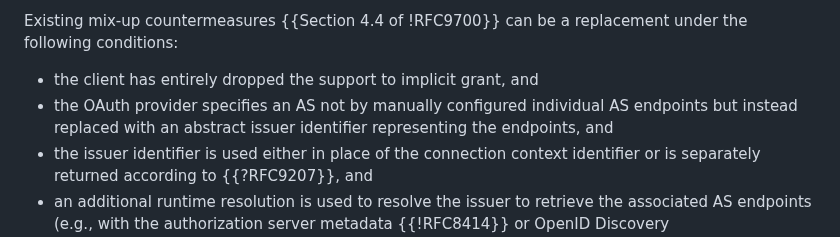
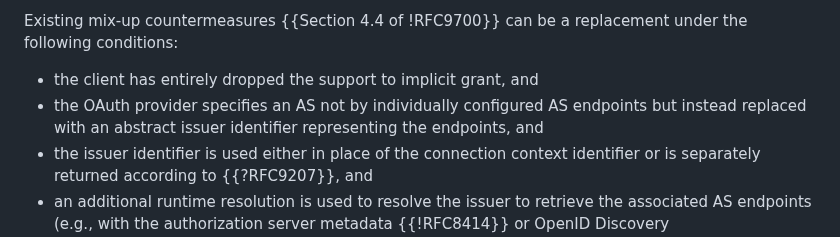
Before and after one commit to SECtim/draft-wuertele-oauth-security-topics-update, a Markdown page: draft-ietf-oauth-security-topics-update.md, the part around the change. Drawn GitHub-style.

```diff
--- a/draft-ietf-oauth-security-topics-update.md
+++ b/draft-ietf-oauth-security-topics-update.md
@@ -515,7 +515,7 @@ Unless otherwise specified as follows, the client MUST issue per-context distinc
 Existing mix-up countermeasures {{Section 4.4 of !RFC9700}} can be a replacement under the following conditions:
 
 - the client has entirely dropped the support to implicit grant, and
-- the OAuth provider specifies an AS not by manually configured individual AS endpoints but instead replaced with an abstract issuer identifier representing the endpoints, and
+- the OAuth provider specifies an AS not by individually configured AS endpoints but instead replaced with an abstract issuer identifier representing the endpoints, and
 - the issuer identifier is used either in place of the connection context identifier or is separately returned according to {{?RFC9207}}, and
 - an additional runtime resolution is used to resolve the issuer to retrieve the associated AS endpoints (e.g., with the authorization server metadata {{!RFC8414}} or OpenID Discovery {{OpenID.Discovery}}). Clients using such resolution solely to populate an OAuth provider defined with individual AS endpoints and lack the connection context identifier defense will remain vulnerable.
 
```
